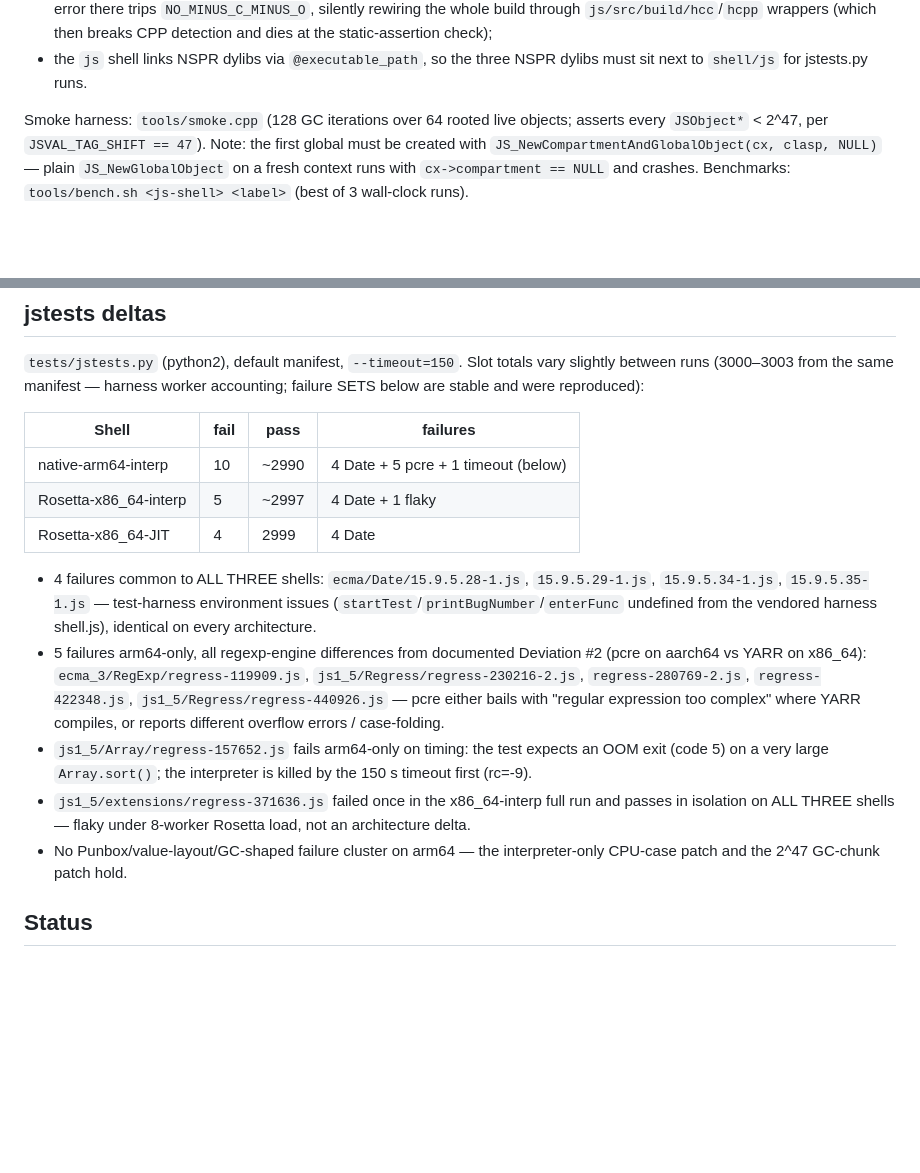
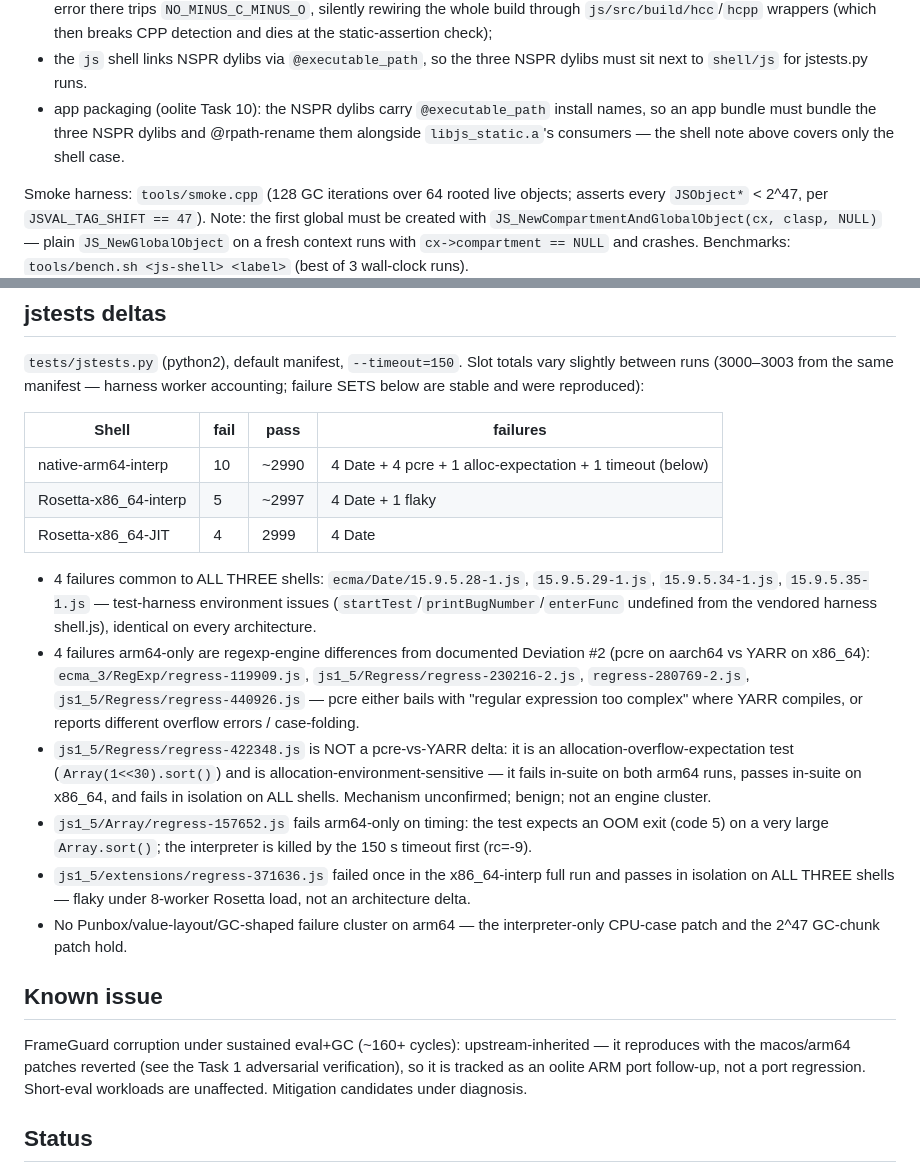
Before and after one commit to Depal1/mozillajs-macos, a Markdown page: README.md, 2 parts joined by grey strips. Drawn GitHub-style; blank space fills up the shorter version.

Commit message:
README: correct regress-422348 classification, document FrameGuard known issue + NSPR packaging note

```diff
--- a/README.md
+++ b/README.md
@@ -81,6 +81,10 @@ Gotchas encoded in `build.sh`:
   dies at the static-assertion check);
 - the `js` shell links NSPR dylibs via `@executable_path`, so the three
   NSPR dylibs must sit next to `shell/js` for jstests.py runs.
+- app packaging (oolite Task 10): the NSPR dylibs carry `@executable_path`
+  install names, so an app bundle must bundle the three NSPR dylibs and
+  @rpath-rename them alongside `libjs_static.a`'s consumers — the shell
+  note above covers only the shell case.
 
 Smoke harness: `tools/smoke.cpp` (128 GC iterations over 64 rooted live
 objects; asserts every `JSObject*` < 2^47, per `JSVAL_TAG_SHIFT == 47`).
@@ -116,7 +120,7 @@ reproduced):
 
 | Shell | fail | pass | failures |
 |---|---|---|---|
-| native-arm64-interp | 10 | ~2990 | 4 Date + 5 pcre + 1 timeout (below) |
+| native-arm64-interp | 10 | ~2990 | 4 Date + 4 pcre + 1 alloc-expectation + 1 timeout (below) |
 | Rosetta-x86_64-interp | 5 | ~2997 | 4 Date + 1 flaky |
 | Rosetta-x86_64-JIT | 4 | 2999 | 4 Date |
 
@@ -124,13 +128,17 @@ reproduced):
   `15.9.5.29-1.js`, `15.9.5.34-1.js`, `15.9.5.35-1.js` — test-harness
   environment issues (`startTest`/`printBugNumber`/`enterFunc` undefined
   from the vendored harness shell.js), identical on every architecture.
-- 5 failures arm64-only, all regexp-engine differences from documented
+- 4 failures arm64-only are regexp-engine differences from documented
   Deviation #2 (pcre on aarch64 vs YARR on x86_64):
   `ecma_3/RegExp/regress-119909.js`, `js1_5/Regress/regress-230216-2.js`,
-  `regress-280769-2.js`, `regress-422348.js`,
-  `js1_5/Regress/regress-440926.js` — pcre either bails with "regular
-  expression too complex" where YARR compiles, or reports different
-  overflow errors / case-folding.
+  `regress-280769-2.js`, `js1_5/Regress/regress-440926.js` — pcre either
+  bails with "regular expression too complex" where YARR compiles, or
+  reports different overflow errors / case-folding.
+- `js1_5/Regress/regress-422348.js` is NOT a pcre-vs-YARR delta: it is an
+  allocation-overflow-expectation test (`Array(1<<30).sort()`) and is
+  allocation-environment-sensitive — it fails in-suite on both arm64
+  runs, passes in-suite on x86_64, and fails in isolation on ALL shells.
+  Mechanism unconfirmed; benign; not an engine cluster.
 - `js1_5/Array/regress-157652.js` fails arm64-only on timing: the test
   expects an OOM exit (code 5) on a very large `Array.sort()`; the
   interpreter is killed by the 150 s timeout first (rc=-9).
@@ -139,6 +147,14 @@ reproduced):
   flaky under 8-worker Rosetta load, not an architecture delta.
 - No Punbox/value-layout/GC-shaped failure cluster on arm64 — the
   interpreter-only CPU-case patch and the 2^47 GC-chunk patch hold.
+
+## Known issue
+
+FrameGuard corruption under sustained eval+GC (~160+ cycles):
+upstream-inherited — it reproduces with the macos/arm64 patches reverted
+(see the Task 1 adversarial verification), so it is tracked as an oolite
+ARM port follow-up, not a port regression. Short-eval workloads are
+unaffected. Mitigation candidates under diagnosis.
 
 ## Status
 
```
